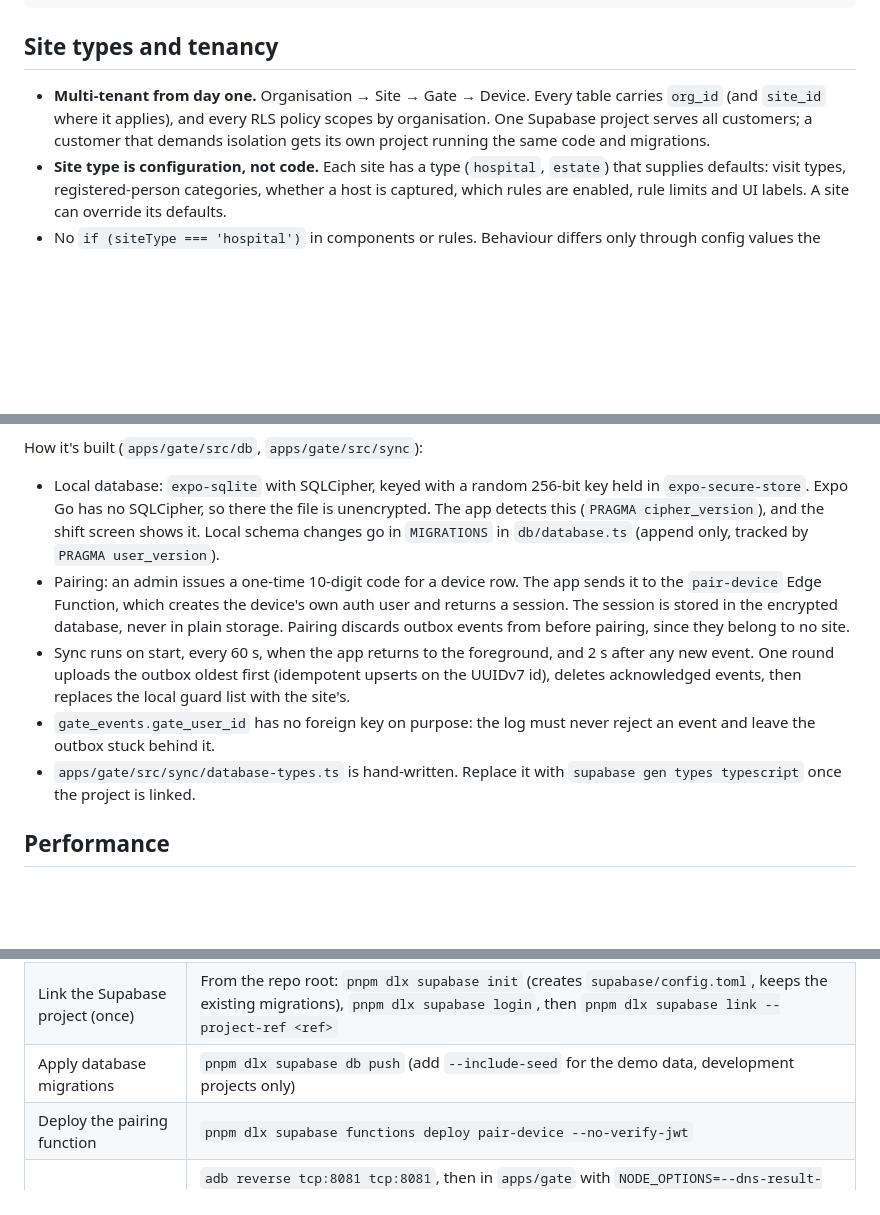
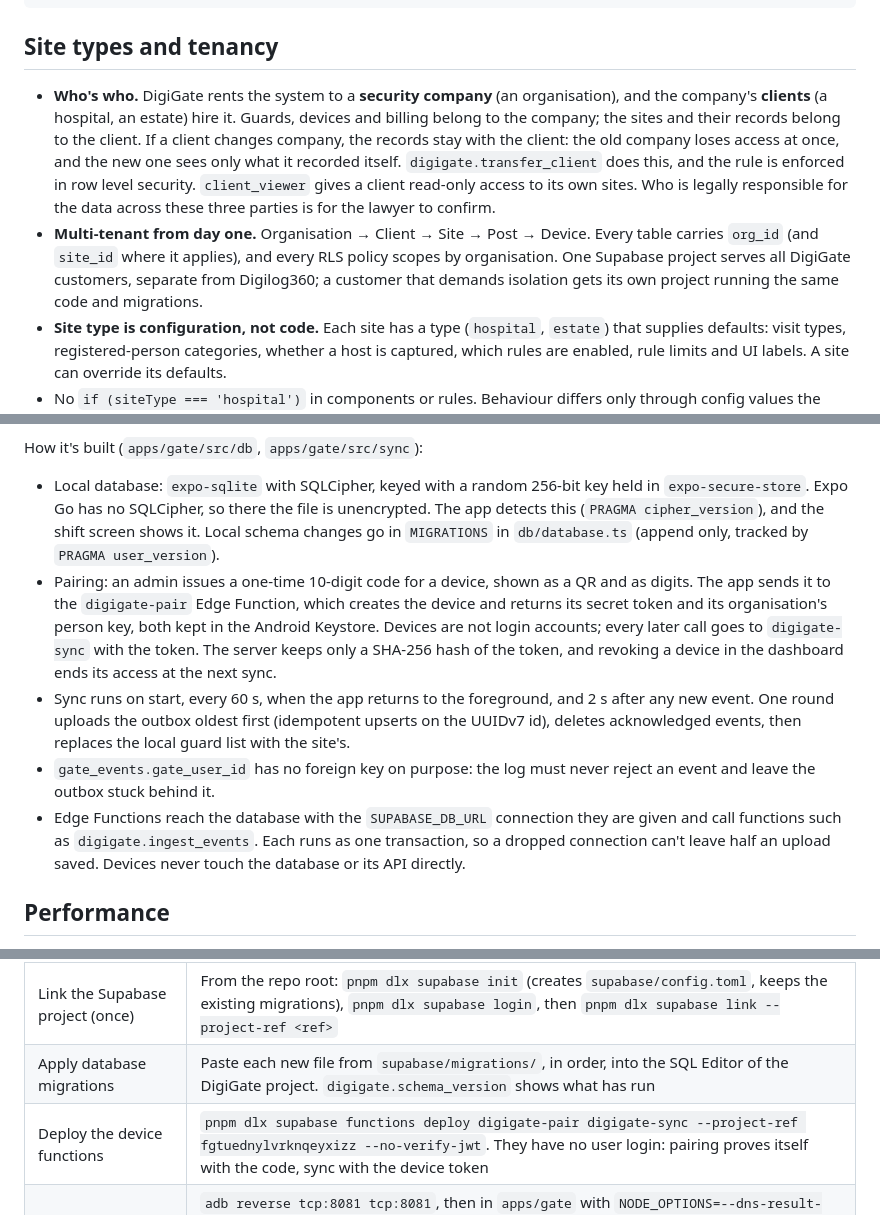
Before and after one commit to netstreamdev2/digigate-, a Markdown page: CLAUDE.md, 3 parts joined by grey strips. Drawn GitHub-style; blank space fills up the shorter version.

Commit message:
Update the project notes for the separate project

```diff
--- a/CLAUDE.md
+++ b/CLAUDE.md
@@ -86,7 +86,8 @@ supabase/
 
 ## Site types and tenancy
 
-- **Multi-tenant from day one.** Organisation → Site → Gate → Device. Every table carries `org_id` (and `site_id` where it applies), and every RLS policy scopes by organisation. One Supabase project serves all customers; a customer that demands isolation gets its own project running the same code and migrations.
+- **Who's who.** DigiGate rents the system to a **security company** (an organisation), and the company's **clients** (a hospital, an estate) hire it. Guards, devices and billing belong to the company; the sites and their records belong to the client. If a client changes company, the records stay with the client: the old company loses access at once, and the new one sees only what it recorded itself. `digigate.transfer_client` does this, and the rule is enforced in row level security. `client_viewer` gives a client read-only access to its own sites. Who is legally responsible for the data across these three parties is for the lawyer to confirm.
+- **Multi-tenant from day one.** Organisation → Client → Site → Post → Device. Every table carries `org_id` (and `site_id` where it applies), and every RLS policy scopes by organisation. One Supabase project serves all DigiGate customers, separate from Digilog360; a customer that demands isolation gets its own project running the same code and migrations.
 - **Site type is configuration, not code.** Each site has a type (`hospital`, `estate`) that supplies defaults: visit types, registered-person categories, whether a host is captured, which rules are enabled, rule limits and UI labels. A site can override its defaults.
 - No `if (siteType === 'hospital')` in components or rules. Behaviour differs only through config values the code reads.
 - UI copy that differs by site type ("Staff" vs "Resident") comes from config label keys, never literals.
@@ -222,10 +223,10 @@ An authorised co-driver was scanned in with the car, so leaving on foot raises n
 
 How it's built (`apps/gate/src/db`, `apps/gate/src/sync`):
 - Local database: `expo-sqlite` with SQLCipher, keyed with a random 256-bit key held in `expo-secure-store`. Expo Go has no SQLCipher, so there the file is unencrypted. The app detects this (`PRAGMA cipher_version`), and the shift screen shows it. Local schema changes go in `MIGRATIONS` in `db/database.ts` (append only, tracked by `PRAGMA user_version`).
-- Pairing: an admin issues a one-time 10-digit code for a device row. The app sends it to the `pair-device` Edge Function, which creates the device's own auth user and returns a session. The session is stored in the encrypted database, never in plain storage. Pairing discards outbox events from before pairing, since they belong to no site.
+- Pairing: an admin issues a one-time 10-digit code for a device, shown as a QR and as digits. The app sends it to the `digigate-pair` Edge Function, which creates the device and returns its secret token and its organisation's person key, both kept in the Android Keystore. Devices are not login accounts; every later call goes to `digigate-sync` with the token. The server keeps only a SHA-256 hash of the token, and revoking a device in the dashboard ends its access at the next sync.
 - Sync runs on start, every 60 s, when the app returns to the foreground, and 2 s after any new event. One round uploads the outbox oldest first (idempotent upserts on the UUIDv7 id), deletes acknowledged events, then replaces the local guard list with the site's.
 - `gate_events.gate_user_id` has no foreign key on purpose: the log must never reject an event and leave the outbox stuck behind it.
-- `apps/gate/src/sync/database-types.ts` is hand-written. Replace it with `supabase gen types typescript` once the project is linked.
+- Edge Functions reach the database with the `SUPABASE_DB_URL` connection they are given and call functions such as `digigate.ingest_events`. Each runs as one transaction, so a dropped connection can't leave half an upload saved. Devices never touch the database or its API directly.
 
 ## Performance
 
@@ -364,8 +366,8 @@ Run from the repo root unless noted.
 | DT50 says "There was a problem loading the project" | Unplugging or a USB reset clears the port forward. Run `adb reverse tcp:8081 tcp:8081`, then tap **Reload** |
 | Hash a PIN for the seed list | `node scripts/hash-pin.mjs <6-digit PIN>` in `apps/gate` |
 | Link the Supabase project (once) | From the repo root: `pnpm dlx supabase init` (creates `supabase/config.toml`, keeps the existing migrations), `pnpm dlx supabase login`, then `pnpm dlx supabase link --project-ref <ref>` |
-| Apply database migrations | `pnpm dlx supabase db push` (add `--include-seed` for the demo data, development projects only) |
-| Deploy the pairing function | `pnpm dlx supabase functions deploy pair-device --no-verify-jwt` |
+| Apply database migrations | Paste each new file from `supabase/migrations/`, in order, into the SQL Editor of the DigiGate project. `digigate.schema_version` shows what has run |
+| Deploy the device functions | `pnpm dlx supabase functions deploy digigate-pair digigate-sync --project-ref fgtuednylvrknqeyxizz --no-verify-jwt`. They have no user login: pairing proves itself with the code, sync with the device token |
 | Gate app dev server (Expo Go over USB) | `adb reverse tcp:8081 tcp:8081`, then in `apps/gate` with `NODE_OPTIONS=--dns-result-order=ipv4first` set: `pnpm exec expo start --localhost`. Open `exp://127.0.0.1:8081` in Expo Go (or `adb shell am start -a android.intent.action.VIEW -d exp://127.0.0.1:8081 host.exp.exponent`). Without the IPv4 flag, Metro binds only to `::1`, the USB forward can't reach it, and Expo Go shows "Failed to download remote update" |
 | Dashboard dev server | `pnpm dashboard dev` |
 | Dashboard lint | `pnpm dashboard lint` |
```
Also changed, not shown: other parts of CLAUDE.md (+5 -4 lines).
